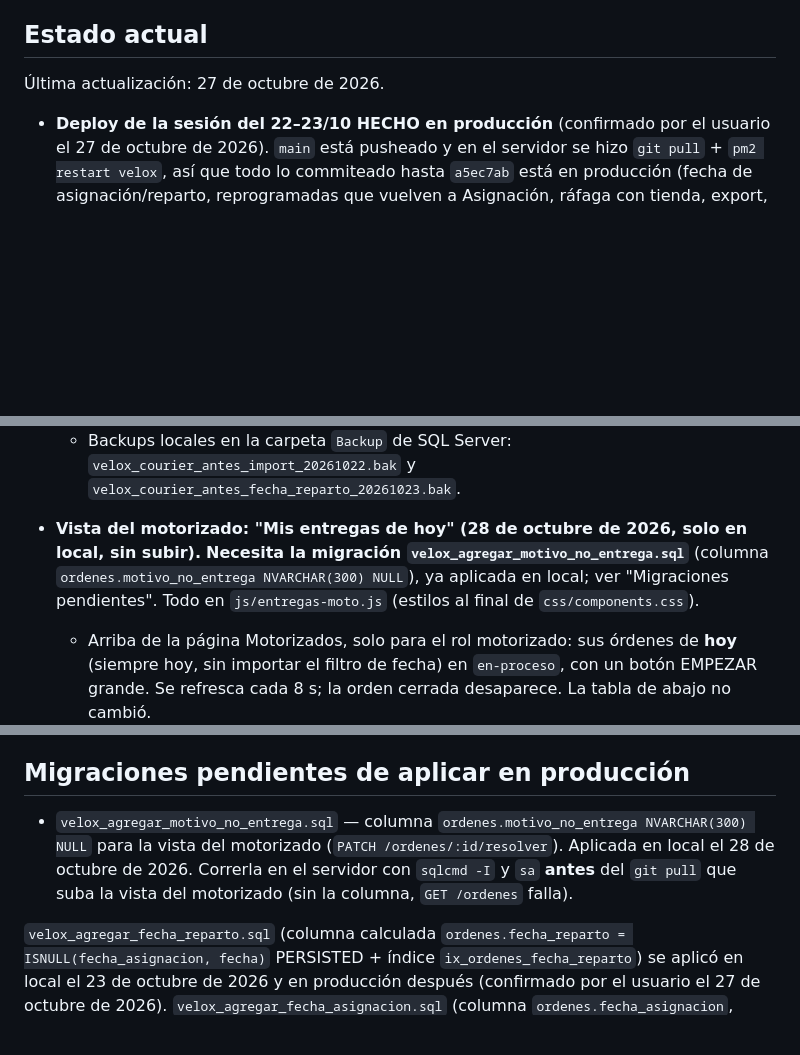
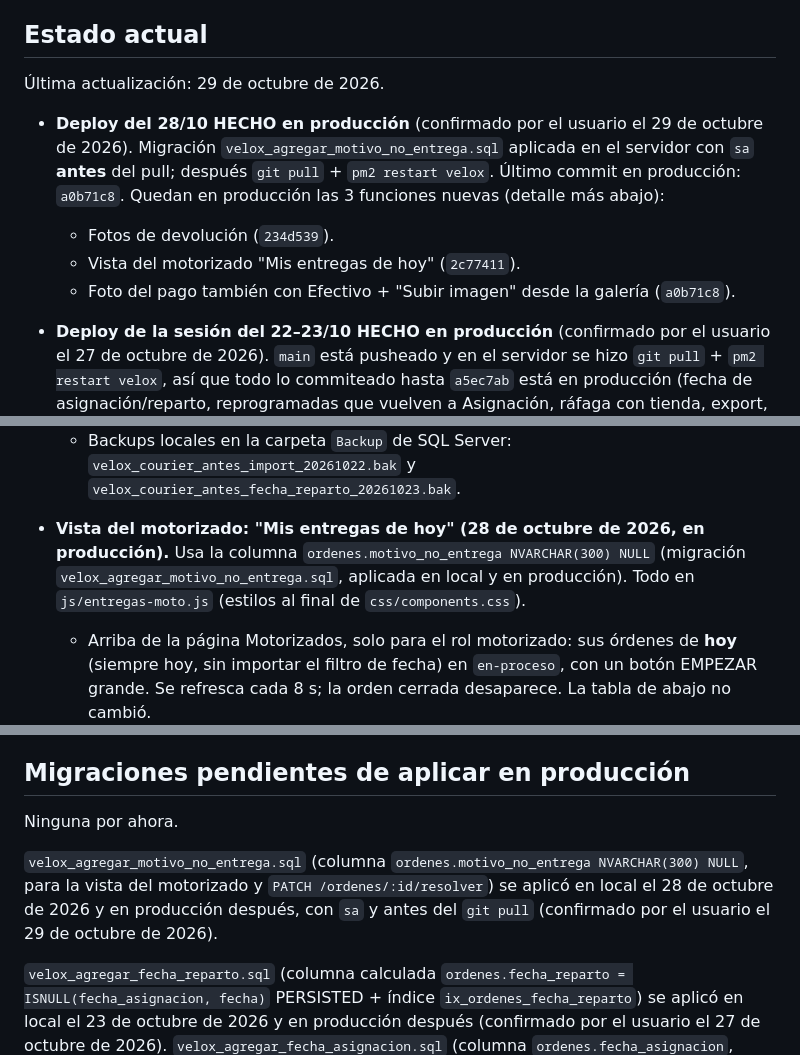
Before and after one commit to davidluquevillarruel-max/velox-courier, a Markdown page: CLAUDE.md, 3 parts joined by grey strips. Rendered like a GitHub page; blank space fills up the shorter version.

Commit message:
docs: deploy del 28/10 en produccion (a0b71c8) y migracion motivo_no_entrega aplicada
Co-Authored-By: Claude Opus 5.5 <noreply@anthropic.com>

```diff
--- a/CLAUDE.md
+++ b/CLAUDE.md
@@ -10,7 +10,15 @@ Velox Courier — internal management system for a courier/delivery company in L
 
 ## Estado actual
 
-Última actualización: 27 de octubre de 2026.
+Última actualización: 29 de octubre de 2026.
+
+- **Deploy del 28/10 HECHO en producción** (confirmado por el usuario el 29 de octubre de
+  2026). Migración `velox_agregar_motivo_no_entrega.sql` aplicada en el servidor con `sa`
+  **antes** del pull; después `git pull` + `pm2 restart velox`. Último commit en producción:
+  `a0b71c8`. Quedan en producción las 3 funciones nuevas (detalle más abajo):
+  - Fotos de devolución (`234d539`).
+  - Vista del motorizado "Mis entregas de hoy" (`2c77411`).
+  - Foto del pago también con Efectivo + "Subir imagen" desde la galería (`a0b71c8`).
 
 - **Deploy de la sesión del 22–23/10 HECHO en producción** (confirmado por el usuario el 27 de
   octubre de 2026). `main` está pusheado y en el servidor se hizo `git pull` + `pm2 restart
@@ -45,10 +53,10 @@ Velox Courier — internal management system for a courier/delivery company in L
   - Backups locales en la carpeta `Backup` de SQL Server:
     `velox_courier_antes_import_20261022.bak` y `velox_courier_antes_fecha_reparto_20261023.bak`.
 
-- **Vista del motorizado: "Mis entregas de hoy" (28 de octubre de 2026, solo en local, sin
-  subir).** **Necesita la migración `velox_agregar_motivo_no_entrega.sql`** (columna
-  `ordenes.motivo_no_entrega NVARCHAR(300) NULL`), ya aplicada en local; ver "Migraciones
-  pendientes". Todo en `js/entregas-moto.js` (estilos al final de `css/components.css`).
+- **Vista del motorizado: "Mis entregas de hoy" (28 de octubre de 2026, en producción).** Usa la
+  columna `ordenes.motivo_no_entrega NVARCHAR(300) NULL` (migración
+  `velox_agregar_motivo_no_entrega.sql`, aplicada en local y en producción). Todo en `js/entregas-moto.js`
+  (estilos al final de `css/components.css`).
   - Arriba de la página Motorizados, solo para el rol motorizado: sus órdenes de **hoy** (siempre
     hoy, sin importar el filtro de fecha) en `en-proceso`, con un botón EMPEZAR grande. Se
     refresca cada 8 s; la orden cerrada desaparece. La tabla de abajo no cambió.
@@ -395,10 +404,12 @@ Roles: `admin`, `operador`, `visor`, `tienda`, `motorizado`. `GESTORES = ['admin
 
 ## Migraciones pendientes de aplicar en producción
 
-- `velox_agregar_motivo_no_entrega.sql` — columna `ordenes.motivo_no_entrega NVARCHAR(300)
-  NULL` para la vista del motorizado (`PATCH /ordenes/:id/resolver`). Aplicada en local el 28 de
-  octubre de 2026. Correrla en el servidor con `sqlcmd -I` y `sa` **antes** del `git pull` que
-  suba la vista del motorizado (sin la columna, `GET /ordenes` falla).
+Ninguna por ahora.
+
+`velox_agregar_motivo_no_entrega.sql` (columna `ordenes.motivo_no_entrega NVARCHAR(300) NULL`,
+para la vista del motorizado y `PATCH /ordenes/:id/resolver`) se aplicó en local el 28 de
+octubre de 2026 y en producción después, con `sa` y antes del `git pull` (confirmado por el
+usuario el 29 de octubre de 2026).
 
 `velox_agregar_fecha_reparto.sql` (columna calculada `ordenes.fecha_reparto =
 ISNULL(fecha_asignacion, fecha)` PERSISTED + índice `ix_ordenes_fecha_reparto`) se aplicó en
```
Also changed, not shown: other parts of CLAUDE.md (+4 -3 lines), DECISIONES.md (+7 -3 lines).
